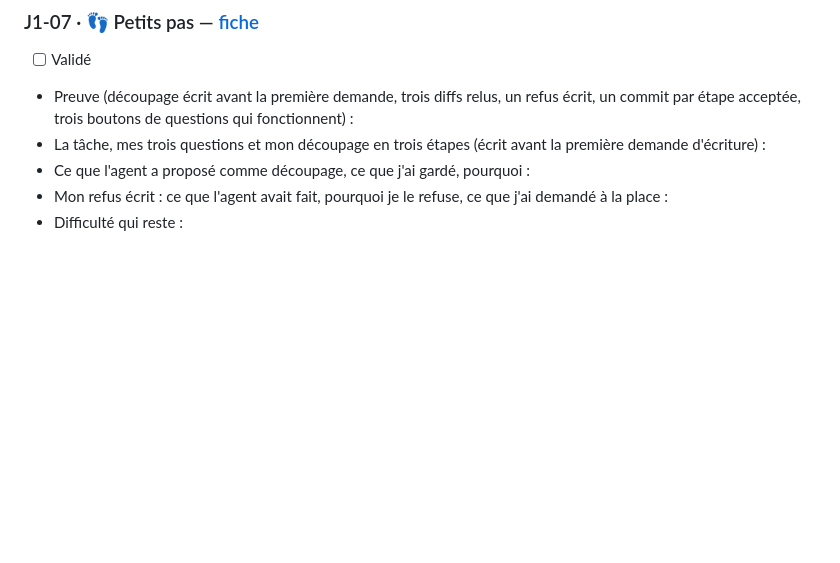
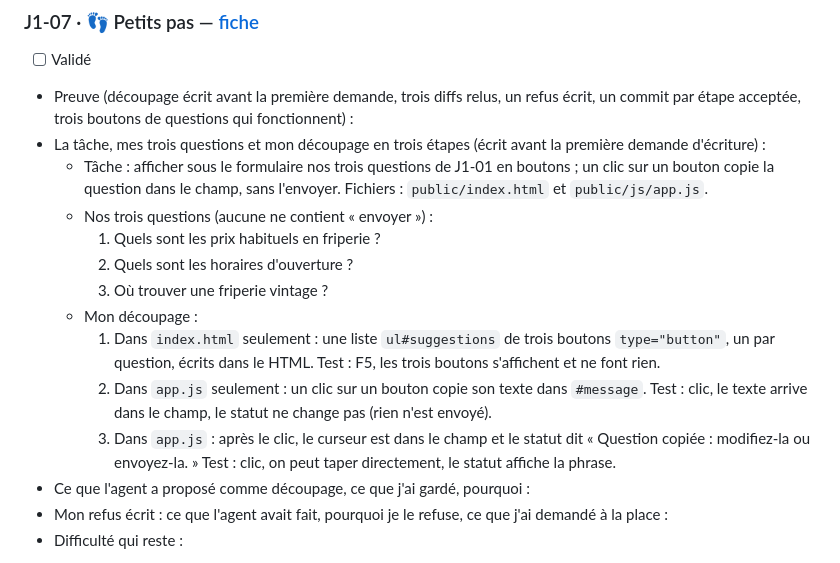
Before and after one commit to delrone91/B-07-Friperie-ressourcerie, a Markdown page: carnet.md, the part around the change. GitHub-like rendering; blank space fills up the shorter version.

Commit message:
J1-07 : découpage écrit (arrêt en fin de J1)

```diff
--- a/carnet.md
+++ b/carnet.md
@@ -502,6 +502,15 @@ ajouterMessage(
 - [ ] Validé
 - Preuve (découpage écrit avant la première demande, trois diffs relus, un refus écrit, un commit par étape acceptée, trois boutons de questions qui fonctionnent) :
 - La tâche, mes trois questions et mon découpage en trois étapes (écrit avant la première demande d'écriture) :
+  - Tâche : afficher sous le formulaire nos trois questions de J1-01 en boutons ; un clic sur un bouton copie la question dans le champ, sans l'envoyer. Fichiers : `public/index.html` et `public/js/app.js`.
+  - Nos trois questions (aucune ne contient « envoyer ») :
+    1. Quels sont les prix habituels en friperie ?
+    2. Quels sont les horaires d'ouverture ?
+    3. Où trouver une friperie vintage ?
+  - Mon découpage :
+    1. Dans `index.html` seulement : une liste `ul#suggestions` de trois boutons `type="button"`, un par question, écrits dans le HTML. Test : F5, les trois boutons s'affichent et ne font rien.
+    2. Dans `app.js` seulement : un clic sur un bouton copie son texte dans `#message`. Test : clic, le texte arrive dans le champ, le statut ne change pas (rien n'est envoyé).
+    3. Dans `app.js` : après le clic, le curseur est dans le champ et le statut dit « Question copiée : modifiez-la ou envoyez-la. » Test : clic, on peut taper directement, le statut affiche la phrase.
 - Ce que l'agent a proposé comme découpage, ce que j'ai gardé, pourquoi :
 - Mon refus écrit : ce que l'agent avait fait, pourquoi je le refuse, ce que j'ai demandé à la place :
 - Difficulté qui reste :
```
